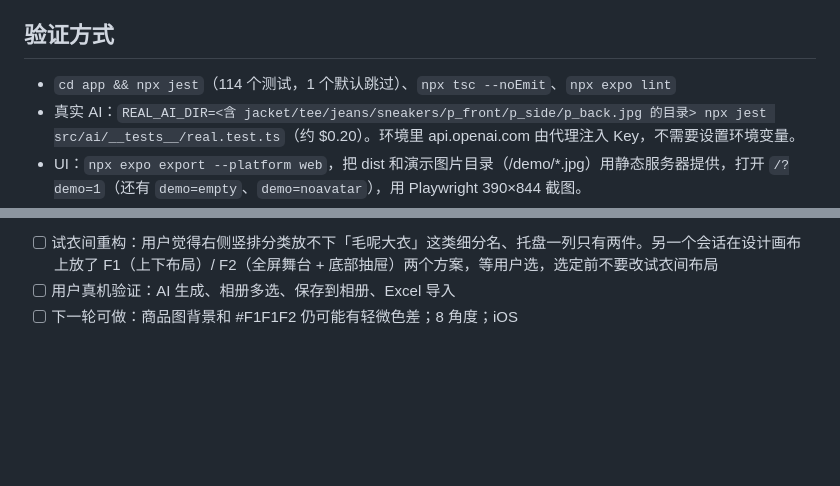
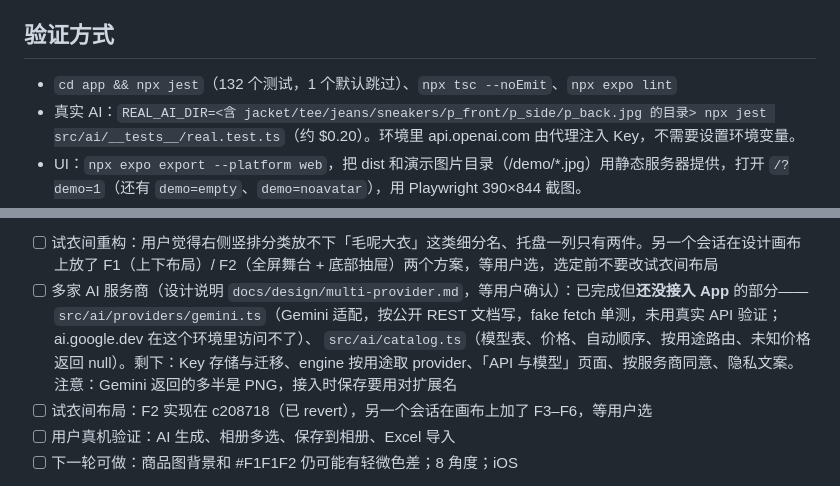
Before and after one commit to HB-725/e-wardrobe, a Markdown page: HANDOFF.md, 2 parts joined by grey strips. GitHub-like rendering; blank space fills up the shorter version.

Commit message:
HANDOFF: multi-provider groundwork, fitting layout pending
Co-Authored-By: Claude Opus 5.5 <noreply@anthropic.com>
Claude-Session: https://claude.ai/code/session_01JSba6BftfaFiaGKWxj4KrU

```diff
--- a/HANDOFF.md
+++ b/HANDOFF.md
@@ -18,7 +18,7 @@
 - `app/` 页面（expo-router）；`ui/` 组件；`platform/` 原生 / web 适配；`dev/seedDemo.ts` 网页演示数据
 
 ## 验证方式
-- `cd app && npx jest`（114 个测试，1 个默认跳过）、`npx tsc --noEmit`、`npx expo lint`
+- `cd app && npx jest`（132 个测试，1 个默认跳过）、`npx tsc --noEmit`、`npx expo lint`
 - 真实 AI：`REAL_AI_DIR=<含 jacket/tee/jeans/sneakers/p_front/p_side/p_back.jpg 的目录> npx jest src/ai/__tests__/real.test.ts`（约 $0.20）。环境里 api.openai.com 由代理注入 Key，不需要设置环境变量。
 - UI：`npx expo export --platform web`，把 dist 和演示图片目录（/demo/*.jpg）用静态服务器提供，打开 `/?demo=1`（还有 `demo=empty`、`demo=noavatar`），用 Playwright 390×844 截图。
 
@@ -82,6 +82,11 @@
 - Play 上架资料在 `docs/store/README.md`（商品详情文字、数据安全答案、分级、受众、App access 说明、发布步骤）；`BUNDLE=1 scripts/build-apk.sh` 出 AAB；
   商店截图 `VW=360 VH=640 DPR=3 node scripts/web-shots/shoot.js <目录>`（1080×1920）。隐私政策网址要等 PR 合并到 main（或放到别的公开网址）；新个人开发者账号需要 12 人 14 天封闭测试
 - [ ] 试衣间重构：用户觉得右侧竖排分类放不下「毛呢大衣」这类细分名、托盘一列只有两件。另一个会话在设计画布上放了 F1（上下布局）/ F2（全屏舞台 + 底部抽屉）两个方案，等用户选，选定前不要改试衣间布局
+- [ ] 多家 AI 服务商（设计说明 `docs/design/multi-provider.md`，等用户确认）：已完成但**还没接入 App** 的部分——
+  `src/ai/providers/gemini.ts`（Gemini 适配，按公开 REST 文档写，fake fetch 单测，未用真实 API 验证；ai.google.dev 在这个环境里访问不了）、
+  `src/ai/catalog.ts`（模型表、价格、自动顺序、按用途路由、未知价格返回 null）。剩下：Key 存储与迁移、engine 按用途取 provider、「API 与模型」页面、按服务商同意、隐私文案。
+  注意：Gemini 返回的多半是 PNG，接入时保存要用对扩展名
+- [ ] 试衣间布局：F2 实现在 c208718（已 revert），另一个会话在画布上加了 F3–F6，等用户选
 - [ ] 用户真机验证：AI 生成、相册多选、保存到相册、Excel 导入
 - [ ] 下一轮可做：商品图背景和 #F1F1F2 仍可能有轻微色差；8 角度；iOS
 - 说明：试过让商品图用透明背景（显示最好），但图像模型把透明像素当黑色，深色衣服在上身效果里会消失，所以保持不透明底色。
```
